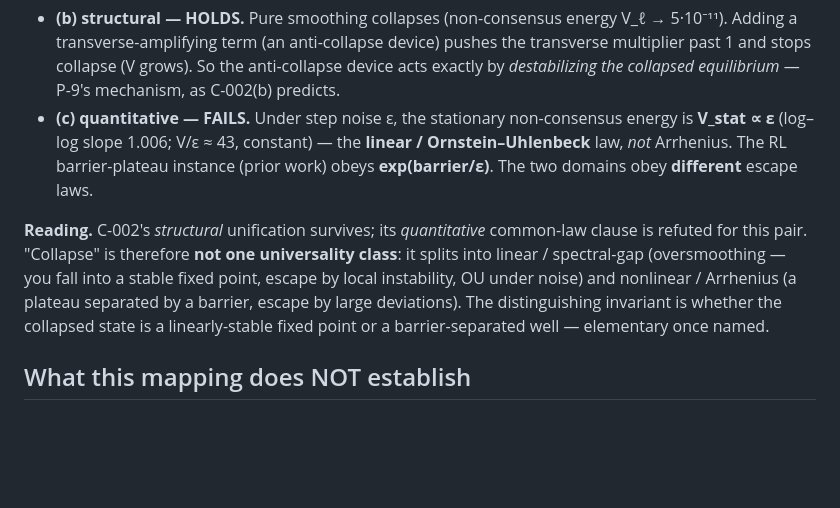
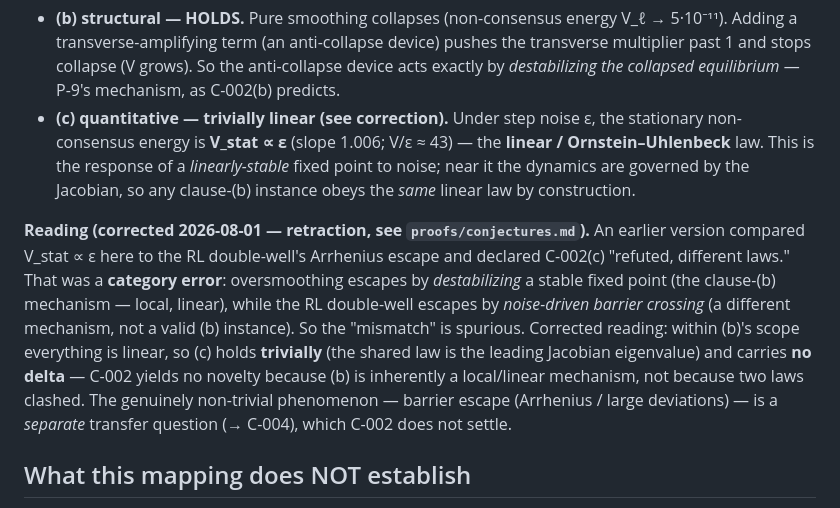
Before and after one commit to hegu-1/minimal-evolving-systems, a Markdown page: mappings/transformer.md, the part around the change. GitHub-like rendering; blank space fills up the shorter version.

```diff
--- a/mappings/transformer.md
+++ b/mappings/transformer.md
@@ -46,19 +46,25 @@ softmax attention, N=24, d=8) gives:
   pushes the transverse multiplier past 1 and stops collapse (V grows). So the
   anti-collapse device acts exactly by *destabilizing the collapsed
   equilibrium* — P-9's mechanism, as C-002(b) predicts.
-- **(c) quantitative — FAILS.** Under step noise ε, the stationary
-  non-consensus energy is **V_stat ∝ ε** (log–log slope 1.006; V/ε ≈ 43,
-  constant) — the **linear / Ornstein–Uhlenbeck** law, *not* Arrhenius. The
-  RL barrier-plateau instance (prior work) obeys **exp(barrier/ε)**. The two
-  domains obey **different** escape laws.
+- **(c) quantitative — trivially linear (see correction).** Under step noise ε,
+  the stationary non-consensus energy is **V_stat ∝ ε** (slope 1.006;
+  V/ε ≈ 43) — the **linear / Ornstein–Uhlenbeck** law. This is the response of a
+  *linearly-stable* fixed point to noise; near it the dynamics are governed by
+  the Jacobian, so any clause-(b) instance obeys the *same* linear law by
+  construction.
 
-**Reading.** C-002's *structural* unification survives; its *quantitative*
-common-law clause is refuted for this pair. "Collapse" is therefore **not one
-universality class**: it splits into linear / spectral-gap (oversmoothing — you
-fall into a stable fixed point, escape by local instability, OU under noise) and
-nonlinear / Arrhenius (a plateau separated by a barrier, escape by large
-deviations). The distinguishing invariant is whether the collapsed state is a
-linearly-stable fixed point or a barrier-separated well — elementary once named.
+**Reading (corrected 2026-08-01 — retraction, see `proofs/conjectures.md`).**
+An earlier version compared V_stat ∝ ε here to the RL double-well's Arrhenius
+escape and declared C-002(c) "refuted, different laws." That was a **category
+error**: oversmoothing escapes by *destabilizing* a stable fixed point (the
+clause-(b) mechanism — local, linear), while the RL double-well escapes by
+*noise-driven barrier crossing* (a different mechanism, not a valid (b)
+instance). So the "mismatch" is spurious. Corrected reading: within (b)'s scope
+everything is linear, so (c) holds **trivially** (the shared law is the leading
+Jacobian eigenvalue) and carries **no delta** — C-002 yields no novelty because
+(b) is inherently a local/linear mechanism, not because two laws clashed. The
+genuinely non-trivial phenomenon — barrier escape (Arrhenius / large deviations)
+— is a *separate* transfer question (→ C-004), which C-002 does not settle.
 
 ## What this mapping does NOT establish
 
```
Also changed, not shown: notebook/2026-08-01.md (+35 -0 lines), proofs/conjectures.md (+31 -16 lines).
